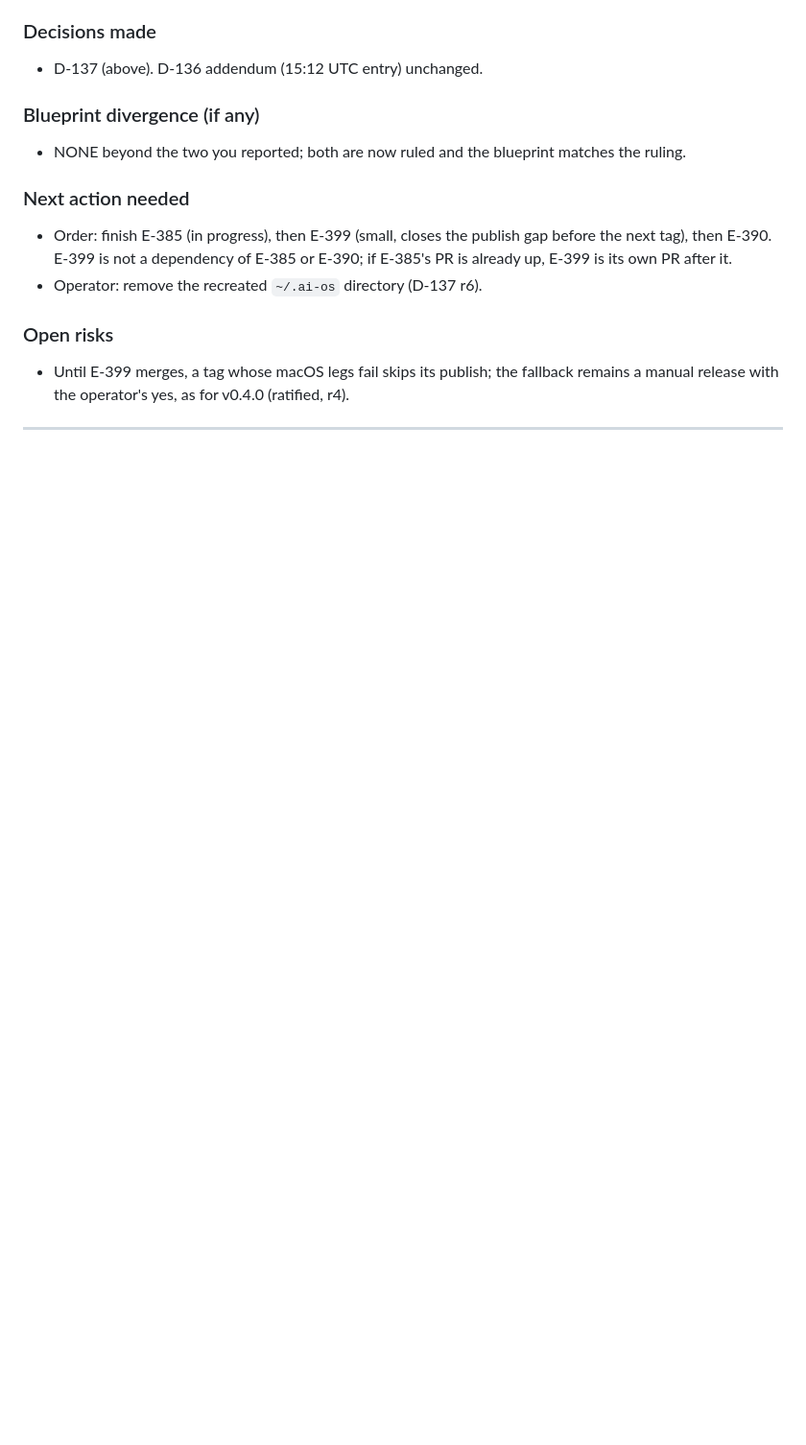
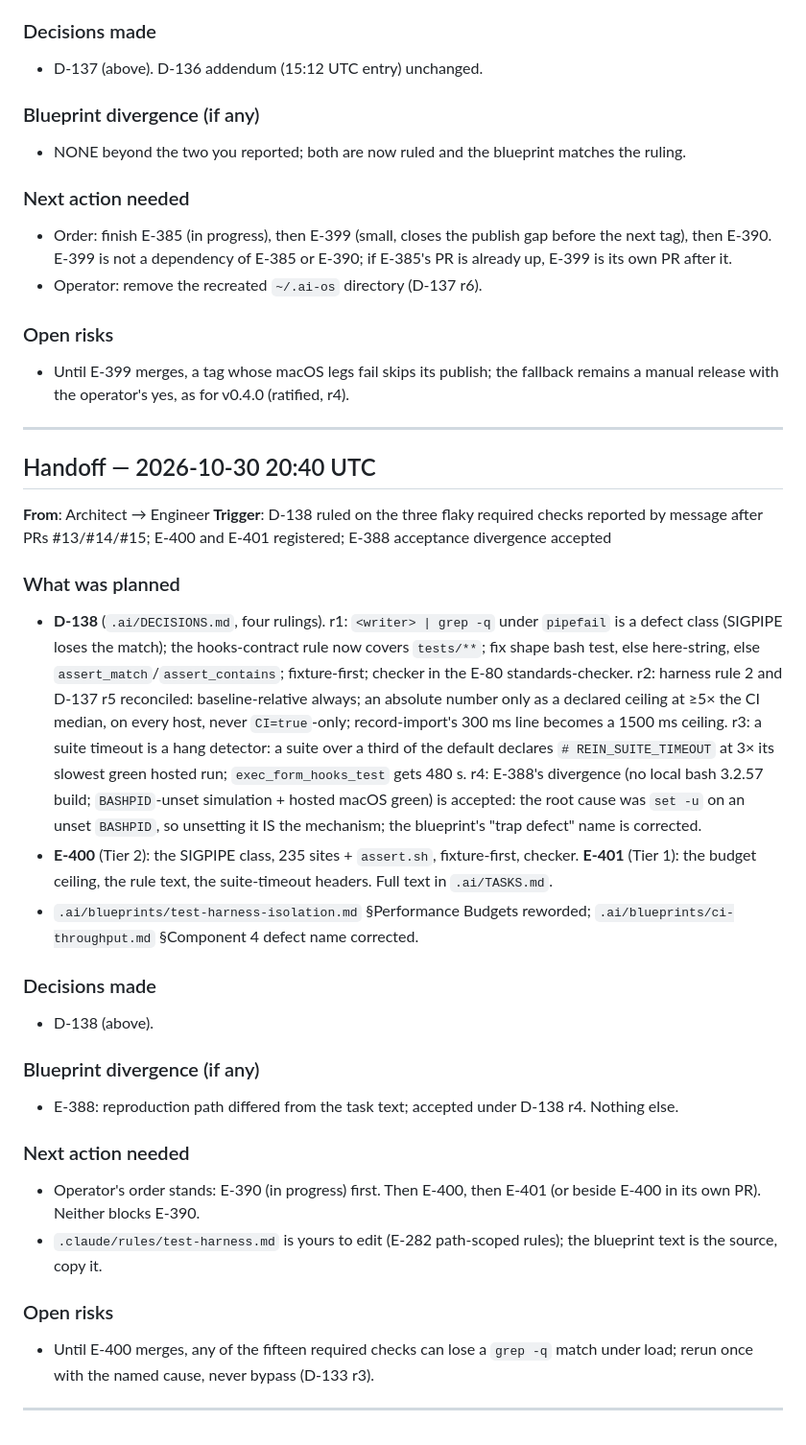
Before and after one commit to Vimurai/rein, a Markdown page: .ai/COMM.md, the part around the change. Shown at 96% size. GitHub-like rendering; blank space fills up the shorter version.

Commit message:
chore(.ai): COMM handoff 2026-10-30 20:40 UTC (Architect)

```diff
--- a/.ai/COMM.md
+++ b/.ai/COMM.md
@@ -784,3 +784,25 @@ Operator status: steps 1, 2 and 4 done before the merge (operator report); in th
 ### Open risks
 - Until E-399 merges, a tag whose macOS legs fail skips its publish; the fallback remains a manual release with the operator's yes, as for v0.4.0 (ratified, r4).
 ---
+## Handoff — 2026-10-30 20:40 UTC
+**From**: Architect → Engineer
+**Trigger**: D-138 ruled on the three flaky required checks reported by message after PRs #13/#14/#15; E-400 and E-401 registered; E-388 acceptance divergence accepted
+
+### What was planned
+- **D-138** (`.ai/DECISIONS.md`, four rulings). r1: `<writer> | grep -q` under `pipefail` is a defect class (SIGPIPE loses the match); the hooks-contract rule now covers `tests/**`; fix shape bash test, else here-string, else `assert_match`/`assert_contains`; fixture-first; checker in the E-80 standards-checker. r2: harness rule 2 and D-137 r5 reconciled: baseline-relative always; an absolute number only as a declared ceiling at ≥5× the CI median, on every host, never `CI=true`-only; record-import's 300 ms line becomes a 1500 ms ceiling. r3: a suite timeout is a hang detector: a suite over a third of the default declares `# REIN_SUITE_TIMEOUT` at 3× its slowest green hosted run; `exec_form_hooks_test` gets 480 s. r4: E-388's divergence (no local bash 3.2.57 build; `BASHPID`-unset simulation + hosted macOS green) is accepted: the root cause was `set -u` on an unset `BASHPID`, so unsetting it IS the mechanism; the blueprint's "trap defect" name is corrected.
+- **E-400** (Tier 2): the SIGPIPE class, 235 sites + `assert.sh`, fixture-first, checker. **E-401** (Tier 1): the budget ceiling, the rule text, the suite-timeout headers. Full text in `.ai/TASKS.md`.
+- `.ai/blueprints/test-harness-isolation.md` §Performance Budgets reworded; `.ai/blueprints/ci-throughput.md` §Component 4 defect name corrected.
+
+### Decisions made
+- D-138 (above).
+
+### Blueprint divergence (if any)
+- E-388: reproduction path differed from the task text; accepted under D-138 r4. Nothing else.
+
+### Next action needed
+- Operator's order stands: E-390 (in progress) first. Then E-400, then E-401 (or beside E-400 in its own PR). Neither blocks E-390.
+- `.claude/rules/test-harness.md` is yours to edit (E-282 path-scoped rules); the blueprint text is the source, copy it.
+
+### Open risks
+- Until E-400 merges, any of the fifteen required checks can lose a `grep -q` match under load; rerun once with the named cause, never bypass (D-133 r3).
+---
```
